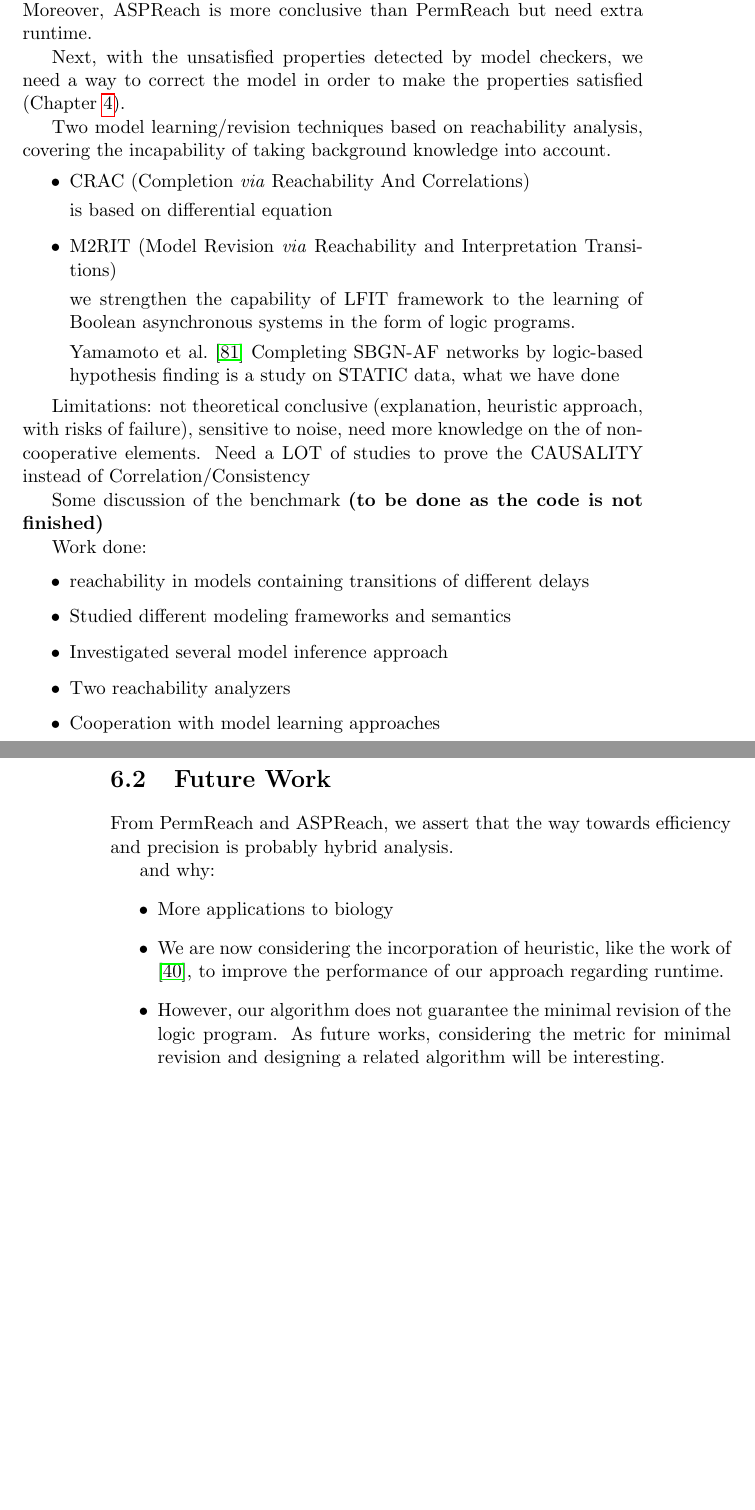
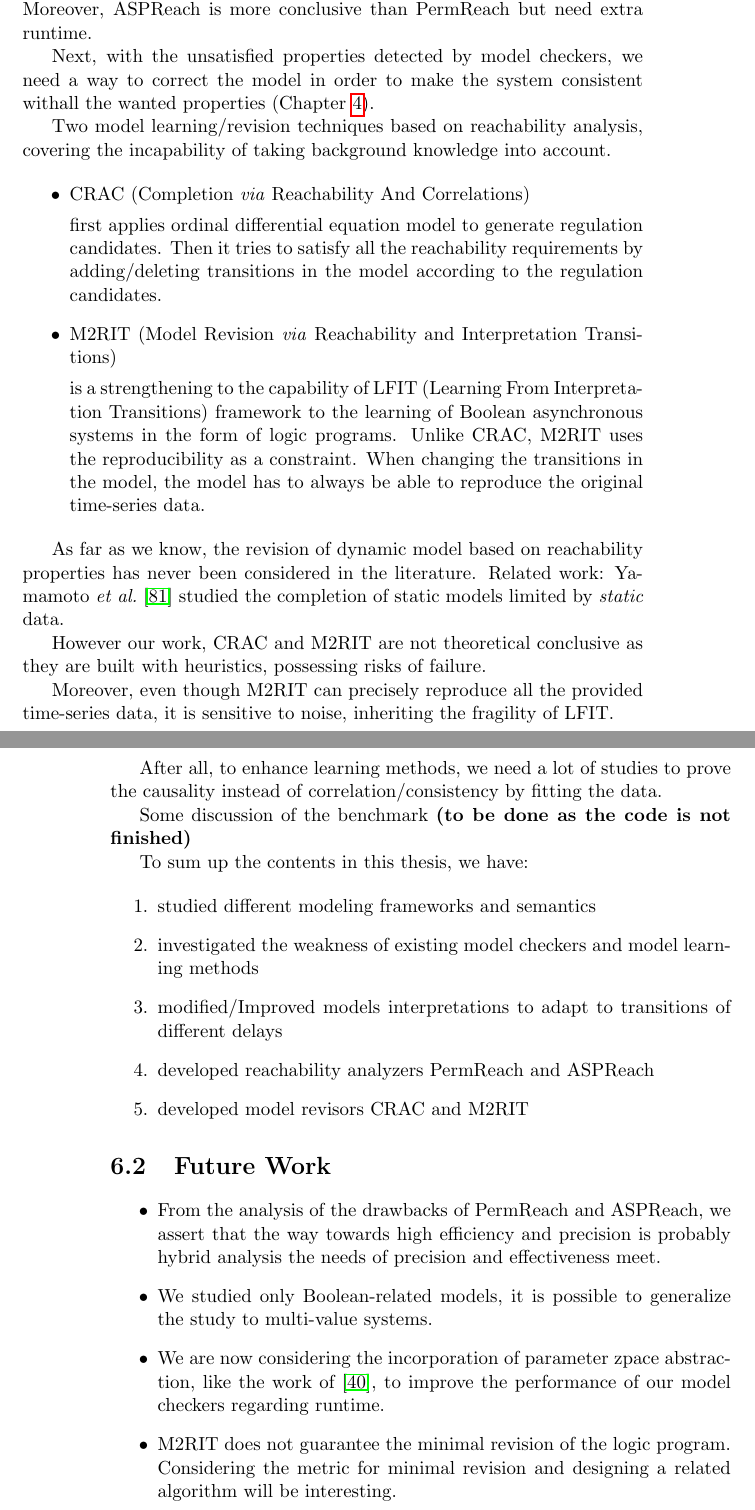
Before and after one commit to XinweiChai/Thesis, a LaTeX thesis (main.tex, which reads Chap6-Conclusion-And-Future-Work.tex): two parts of pages 99 and 100 of 129, joined at a grey line, cut so that both start at the same text, the shorter picture padded with empty space. Compiled offline with pdfLaTeX.

Commit message:
Conclusion

```diff
--- a/Chap6-Conclusion-And-Future-Work.tex
+++ b/Chap6-Conclusion-And-Future-Work.tex
@@ -57,44 +57,53 @@ They are based on heuristic methods and pure static analysis:
 PermReach and ASPReach perform normally on models with $1000$ components while traditional model checkers fail to compute and static analyzer Pint also fails to give conclusive results on certain instances (Section~\ref{sec:compReachAnalyzers}).
 Moreover, ASPReach is more conclusive than PermReach but need extra runtime.
 
-Next, with the unsatisfied properties detected by model checkers, we need a way to correct the model in order to make the properties satisfied (Chapter~\ref{chap:modelInference}).
+Next, with the unsatisfied properties detected by model checkers, we need a way to correct the model in order to make the system consistent withall the wanted properties (Chapter~\ref{chap:modelInference}).
 
 Two model learning/revision techniques based on reachability analysis, covering the incapability of taking background knowledge into account.
+
 \begin{itemize}
     \item CRAC (Completion \textit{via} Reachability And Correlations)
 
-        is based on differential equation
+    first applies ordinal differential equation model to generate regulation candidates.
+    Then it tries to satisfy all the reachability requirements by adding/deleting transitions in the model according to the regulation candidates.
+
     \item M2RIT (Model Revision \textit{via} Reachability and Interpretation Transitions)
 
-    we strengthen the capability of LFIT framework to the learning of Boolean asynchronous systems in the form of logic programs.
-
-    Yamamoto et al.~\cite{yamamoto2014completing} Completing SBGN-AF networks by logic-based hypothesis finding is a study on STATIC data, what we have done
+    is a strengthening to the capability of LFIT (Learning From Interpretation Transitions) framework to the learning of Boolean asynchronous systems in the form of logic programs.
+    Unlike CRAC, M2RIT uses the reproducibility as a constraint.
+    When changing the transitions in the model, the model has to always be able to reproduce the original time-series data.
 \end{itemize}
 
+As far as we know, the revision of dynamic model based on reachability properties has never been considered in the literature.
+Related work: Yamamoto \textit{et al.}~\cite{yamamoto2014completing} studied the completion of static models limited by \textit{static} data.
 
-Limitations: not theoretical conclusive (explanation, heuristic approach, with risks of failure), sensitive to noise, need more knowledge on the of non-cooperative elements.
-Need a LOT of studies to prove the CAUSALITY instead of Correlation/Consistency
+However our work, CRAC and M2RIT are not theoretical conclusive as they are built with heuristics, possessing risks of failure.
+
+Moreover, even though M2RIT can precisely reproduce all the provided time-series data, it is sensitive to noise, inheriting the fragility of LFIT.
+
+After all, to enhance learning methods, we need a lot of studies to prove the causality instead of correlation/consistency by fitting the data.
 
 Some discussion of the benchmark \textbf{(to be done as the code is not finished)}
 
-Work done:
+To sum up the contents in this thesis, we have:
 
-\begin{itemize}
-    \item reachability in models containing transitions of different delays
-    \item Studied different modeling frameworks and semantics
-    \item Investigated several model inference approach
-    \item Two reachability analyzers
-    \item Cooperation with model learning approaches
-\end{itemize}
+\begin{enumerate}
+    \item studied different modeling frameworks and semantics
+    \item investigated the weakness of existing model checkers and model learning methods
+    \item modified/Improved models interpretations to adapt to transitions of different delays
+    \item developed reachability analyzers PermReach and ASPReach
+    \item developed model revisors CRAC and M2RIT
+\end{enumerate}
 
 \section{Future Work}
 
-From PermReach and ASPReach, we assert that the way towards efficiency and precision is probably hybrid analysis.
+\begin{itemize}
+    \item From the analysis of the drawbacks of PermReach and ASPReach, we assert that the way towards high efficiency and precision is probably hybrid analysis the needs of precision and effectiveness meet.
 
-and why:
-\begin{itemize}
-    \item More applications to biology
-    \item We are now considering the incorporation of heuristic, like the work of \cite{PRNs-TCS18}, to improve the performance of our approach regarding runtime.
-    \item However, our algorithm does not guarantee the minimal revision of the logic program.
-As future works, considering the metric for minimal revision and designing a related algorithm will be interesting.
+    \item We studied only Boolean-related models, it is possible to generalize the study to multi-value systems.
+    %\item More applications to biology
+    \item We are now considering the incorporation of parameter zpace abstraction, like the work of \cite{PRNs-TCS18}, to
+    improve the performance of our model checkers regarding runtime.
+    \item M2RIT does not guarantee the minimal revision of the logic program.
+    Considering the metric for minimal revision and designing a related algorithm will be interesting.
 \end{itemize}
```
Also changed, not shown: Chap1-Introduction.tex (+11 -11 lines), Chap2-State-Of-The-Art.tex (+3 -2 lines), Chap6-Conclusion-And-Future-Work.tex (4 more changed lines).
